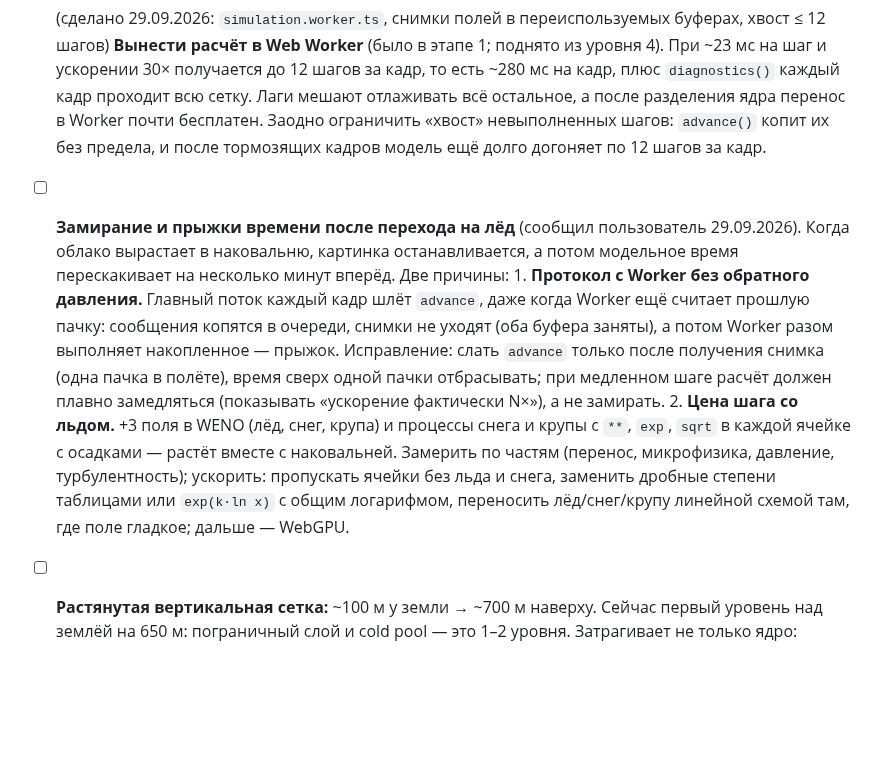
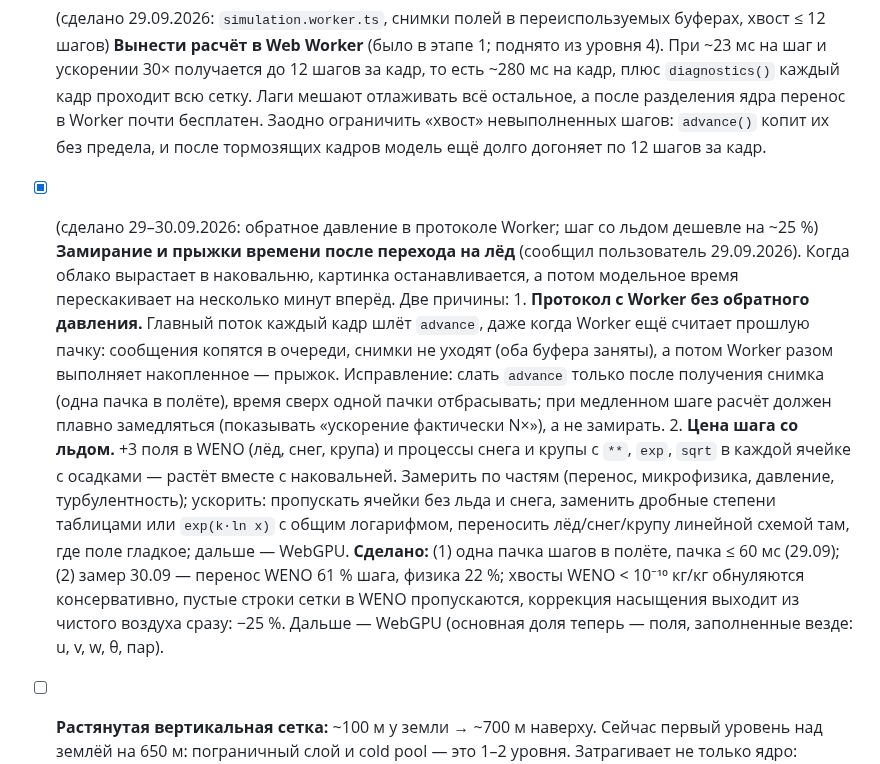
Before and after one commit to Bandananor/MeteoLAB, a Markdown page: roadmap.markdown, the part around the change. Rendered like a GitHub page; blank space fills up the shorter version.

```diff
--- a/roadmap.markdown
+++ b/roadmap.markdown
@@ -190,7 +190,7 @@
       остальное, а после разделения ядра перенос в Worker почти бесплатен.
       Заодно ограничить «хвост» невыполненных шагов: `advance()` копит их без предела,
       и после тормозящих кадров модель ещё долго догоняет по 12 шагов за кадр.
-- [ ] **Замирание и прыжки времени после перехода на лёд** (сообщил пользователь 29.09.2026).
+- [x] (сделано 29–30.09.2026: обратное давление в протоколе Worker; шаг со льдом дешевле на ~25 %) **Замирание и прыжки времени после перехода на лёд** (сообщил пользователь 29.09.2026).
       Когда облако вырастает в наковальню, картинка останавливается, а потом модельное время
       перескакивает на несколько минут вперёд. Две причины:
       1. **Протокол с Worker без обратного давления.** Главный поток каждый кадр шлёт `advance`,
@@ -204,6 +204,10 @@
          по частям (перенос, микрофизика, давление, турбулентность); ускорить: пропускать ячейки
          без льда и снега, заменить дробные степени таблицами или `exp(k·ln x)` с общим логарифмом,
          переносить лёд/снег/крупу линейной схемой там, где поле гладкое; дальше — WebGPU.
+      **Сделано:** (1) одна пачка шагов в полёте, пачка ≤ 60 мс (29.09); (2) замер 30.09 — перенос WENO
+      61 % шага, физика 22 %; хвосты WENO < 10⁻¹⁰ кг/кг обнуляются консервативно, пустые строки
+      сетки в WENO пропускаются, коррекция насыщения выходит из чистого воздуха сразу: −25 %.
+      Дальше — WebGPU (основная доля теперь — поля, заполненные везде: u, v, w, θ, пар).
 - [ ] **Растянутая вертикальная сетка:** ~100 м у земли → ~700 м наверху. Сейчас первый
       уровень над землёй на 650 м: пограничный слой и cold pool — это 1–2 уровня.
       Затрагивает не только ядро: шейдеры (`toTex` предполагает равномерную сетку),
```
Also changed, not shown: README.md (+7 -0 lines).
